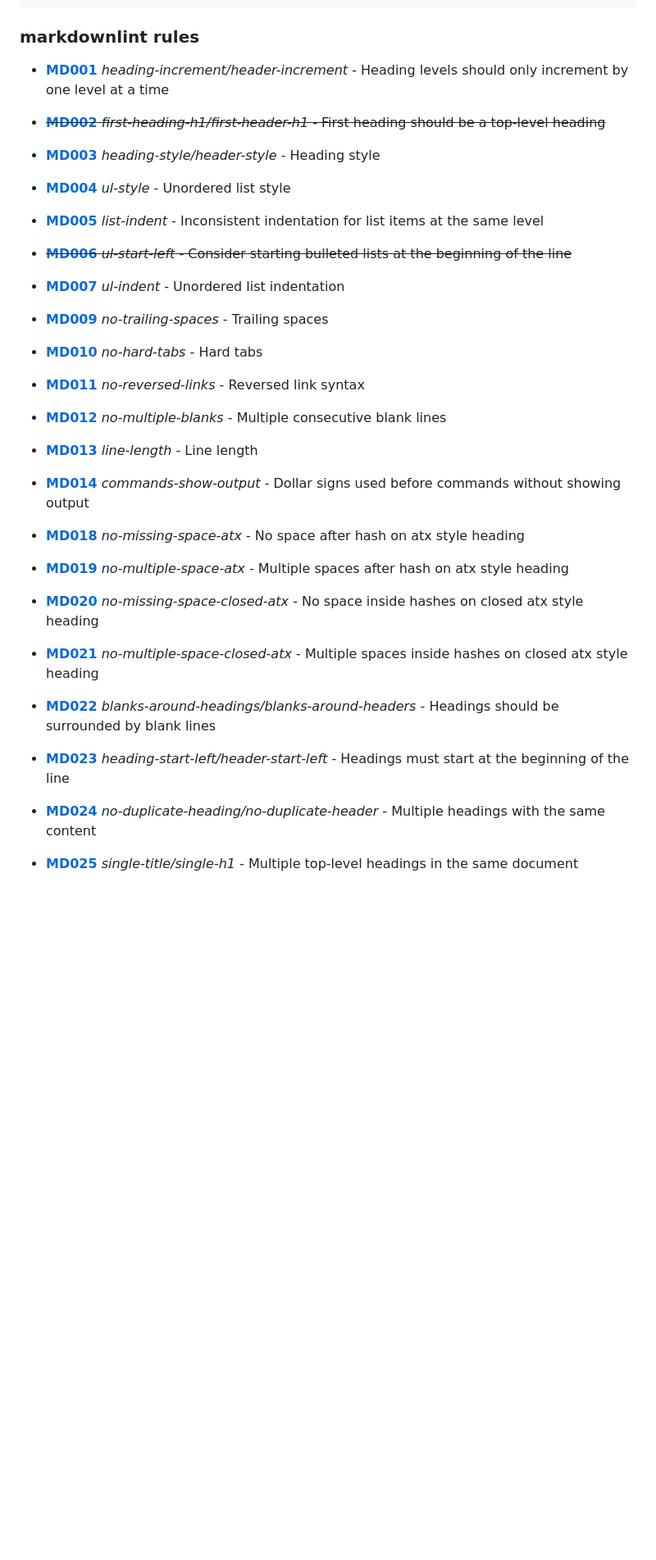
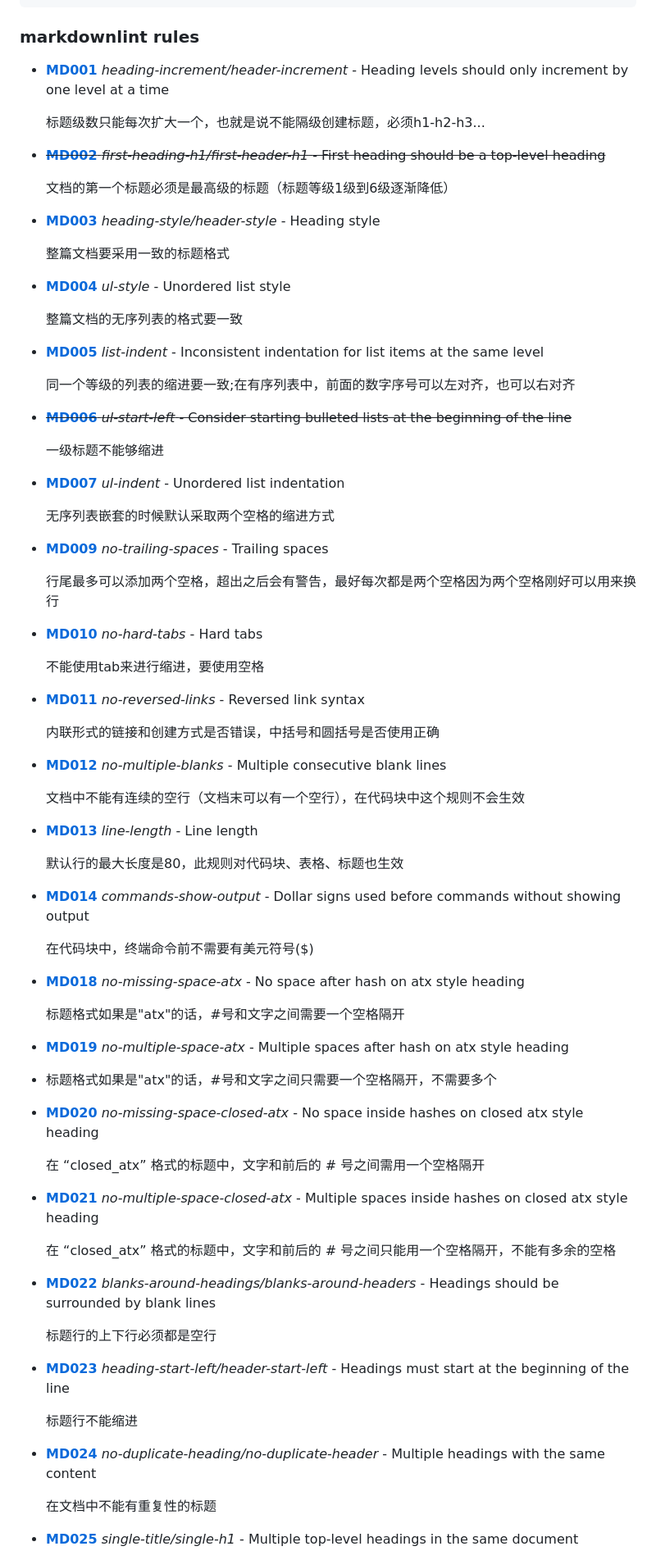
Before and after one commit to liurongsheng/CodeCamp, a Markdown page: Markdown备忘录.md, the part around the change printed below. Shown: that part at 82% size. Rendered like a GitHub page; blank space fills up the shorter version.

```diff
--- a/Markdown备忘录.md
+++ b/Markdown备忘录.md
@@ -37,26 +37,84 @@
 
 ### markdownlint rules
 
-<!-- markdownlint-disable line-length -->
+- **[MD001](doc/md001.md)** *heading-increment/header-increment* - Heading levels should only increment by one level at a time
 
-- **[MD001](doc/md001.md)** *heading-increment/header-increment* - Heading levels should only increment by one level at a time
+  标题级数只能每次扩大一个，也就是说不能隔级创建标题，必须h1-h2-h3...
+
 - ~~**[MD002](doc/md002.md)** *first-heading-h1/first-header-h1* - First heading should be a top-level heading~~
+
+  文档的第一个标题必须是最高级的标题（标题等级1级到6级逐渐降低）
+
 - **[MD003](doc/md003.md)** *heading-style/header-style* - Heading style
+
+  整篇文档要采用一致的标题格式
+
 - **[MD004](doc/md004.md)** *ul-style* - Unordered list style
+
+  整篇文档的无序列表的格式要一致
+
 - **[MD005](doc/md005.md)** *list-indent* - Inconsistent indentation for list items at the same level
+
+  同一个等级的列表的缩进要一致;在有序列表中，前面的数字序号可以左对齐，也可以右对齐
+
 - ~~**[MD006](doc/md006.md)** *ul-start-left* - Consider starting bulleted lists at the beginning of the line~~
+
+  一级标题不能够缩进
+
 - **[MD007](doc/md007.md)** *ul-indent* - Unordered list indentation
+
+  无序列表嵌套的时候默认采取两个空格的缩进方式
+
 - **[MD009](doc/md009.md)** *no-trailing-spaces* - Trailing spaces
+
+  行尾最多可以添加两个空格，超出之后会有警告，最好每次都是两个空格因为两个空格刚好可以用来换行
+
 - **[MD010](doc/md010.md)** *no-hard-tabs* - Hard tabs
+
+  不能使用tab来进行缩进，要使用空格
+
 - **[MD011](doc/md011.md)** *no-reversed-links* - Reversed link syntax
+
+  内联形式的链接和创建方式是否错误，中括号和圆括号是否使用正确
+
 - **[MD012](doc/md012.md)** *no-multiple-blanks* - Multiple consecutive blank lines
+
+  文档中不能有连续的空行（文档末可以有一个空行），在代码块中这个规则不会生效
+
 - **[MD013](doc/md013.md)** *line-length* - Line length
+
+  默认行的最大长度是80，此规则对代码块、表格、标题也生效
+
 - **[MD014](doc/md014.md)** *commands-show-output* - Dollar signs used before commands without showing output
+
+  在代码块中，终端命令前不需要有美元符号($)
+
 - **[MD018](doc/md018.md)** *no-missing-space-atx* - No space after hash on atx style heading
+
+  标题格式如果是"atx"的话，#号和文字之间需要一个空格隔开
+
 - **[MD019](doc/md019.md)** *no-multiple-space-atx* - Multiple spaces after hash on atx style heading
+
+- 标题格式如果是"atx"的话，#号和文字之间只需要一个空格隔开，不需要多个
+
 - **[MD020](doc/md020.md)** *no-missing-space-closed-atx* - No space inside hashes on closed atx style heading
+
+  在 “closed_atx” 格式的标题中，文字和前后的 # 号之间需用一个空格隔开
+
 - **[MD021](doc/md021.md)** *no-multiple-space-closed-atx* - Multiple spaces inside hashes on closed atx style heading
+
+  在 “closed_atx” 格式的标题中，文字和前后的 # 号之间只能用一个空格隔开，不能有多余的空格
+
 - **[MD022](doc/md022.md)** *blanks-around-headings/blanks-around-headers* - Headings should be surrounded by blank lines
+
+  标题行的上下行必须都是空行
+
 - **[MD023](doc/md023.md)** *heading-start-left/header-start-left* - Headings must start at the beginning of the line
+
+  标题行不能缩进
+
 - **[MD024](doc/md024.md)** *no-duplicate-heading/no-duplicate-header* - Multiple headings with the same content
+
+  在文档中不能有重复性的标题
+
 - **[MD025](doc/md025.md)** *single-title/single-h1* - Multiple top-level headings in the same document
```
Also changed, not shown: other parts of Markdown备忘录.md (+111 -2 lines).
